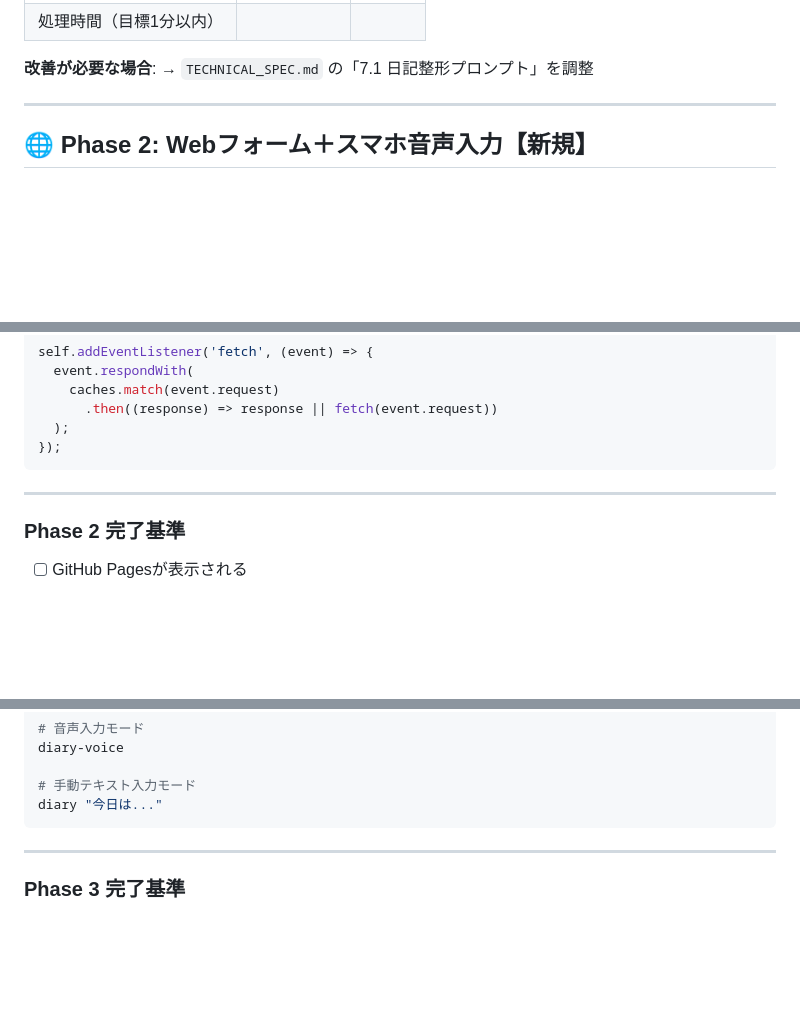
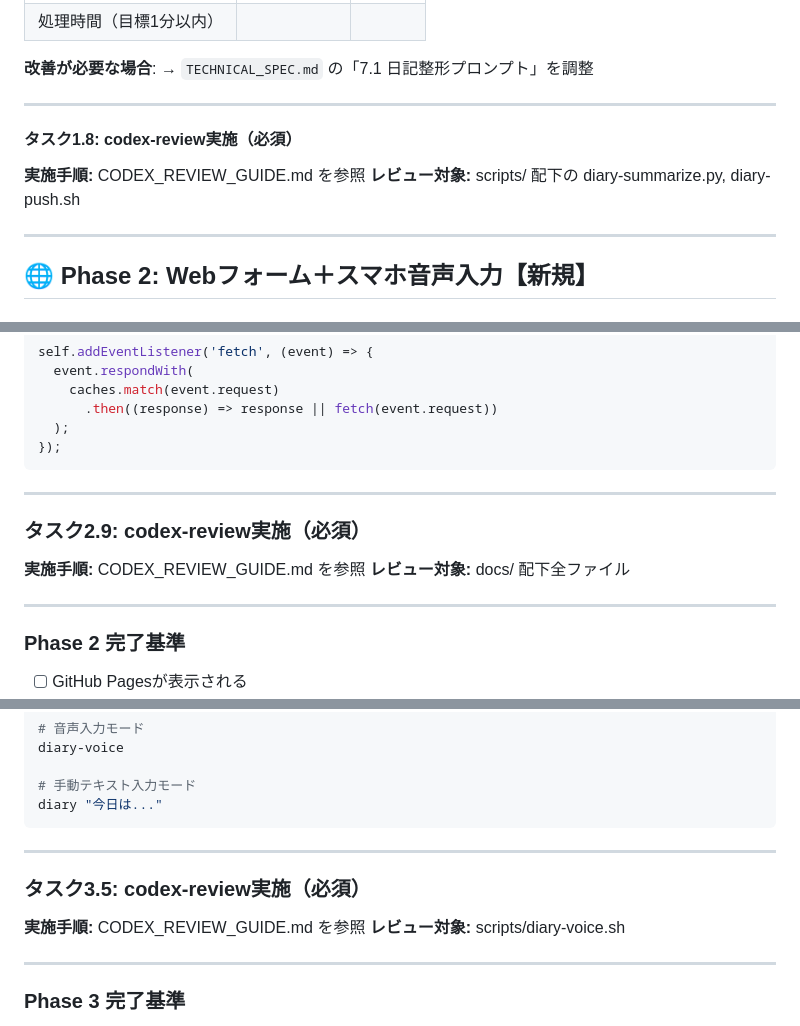
Before and after one commit to Tanbe3170/my-voice-diary, a Markdown page: IMPLEMENTATION_PLAN.md, 3 parts joined by grey strips. Drawn GitHub-style; blank space fills up the shorter version.

Commit message:
docs: Add codex-review workflow and guide

````diff
--- a/IMPLEMENTATION_PLAN.md
+++ b/IMPLEMENTATION_PLAN.md
@@ -113,6 +113,13 @@ bash scripts/diary-push.sh "今日はGitHub Pagesの基本構造を学習した
 
 **改善が必要な場合**:
 → `TECHNICAL_SPEC.md` の「7.1 日記整形プロンプト」を調整
+
+---
+
+#### タスク1.8: codex-review実施（必須）
+
+**実施手順:** CODEX_REVIEW_GUIDE.md を参照
+**レビュー対象:** scripts/ 配下の diary-summarize.py, diary-push.sh
 
 ---
 
@@ -852,6 +859,13 @@ self.addEventListener('fetch', (event) => {
 
 ---
 
+### タスク2.9: codex-review実施（必須）
+
+**実施手順:** CODEX_REVIEW_GUIDE.md を参照
+**レビュー対象:** docs/ 配下全ファイル
+
+---
+
 ### Phase 2 完了基準
 
 - [ ] GitHub Pagesが表示される
@@ -1039,6 +1053,13 @@ diary-voice
 # 手動テキスト入力モード
 diary "今日は..."
 ```
+
+---
+
+### タスク3.5: codex-review実施（必須）
+
+**実施手順:** CODEX_REVIEW_GUIDE.md を参照
+**レビュー対象:** scripts/diary-voice.sh
 
 ---
 
````
Also changed, not shown: other parts of IMPLEMENTATION_PLAN.md (+17 -4 lines), CODEX_REVIEW_GUIDE.md (added, +318 -0 lines), PROJECT_OVERVIEW.md (+13 -1 lines).
